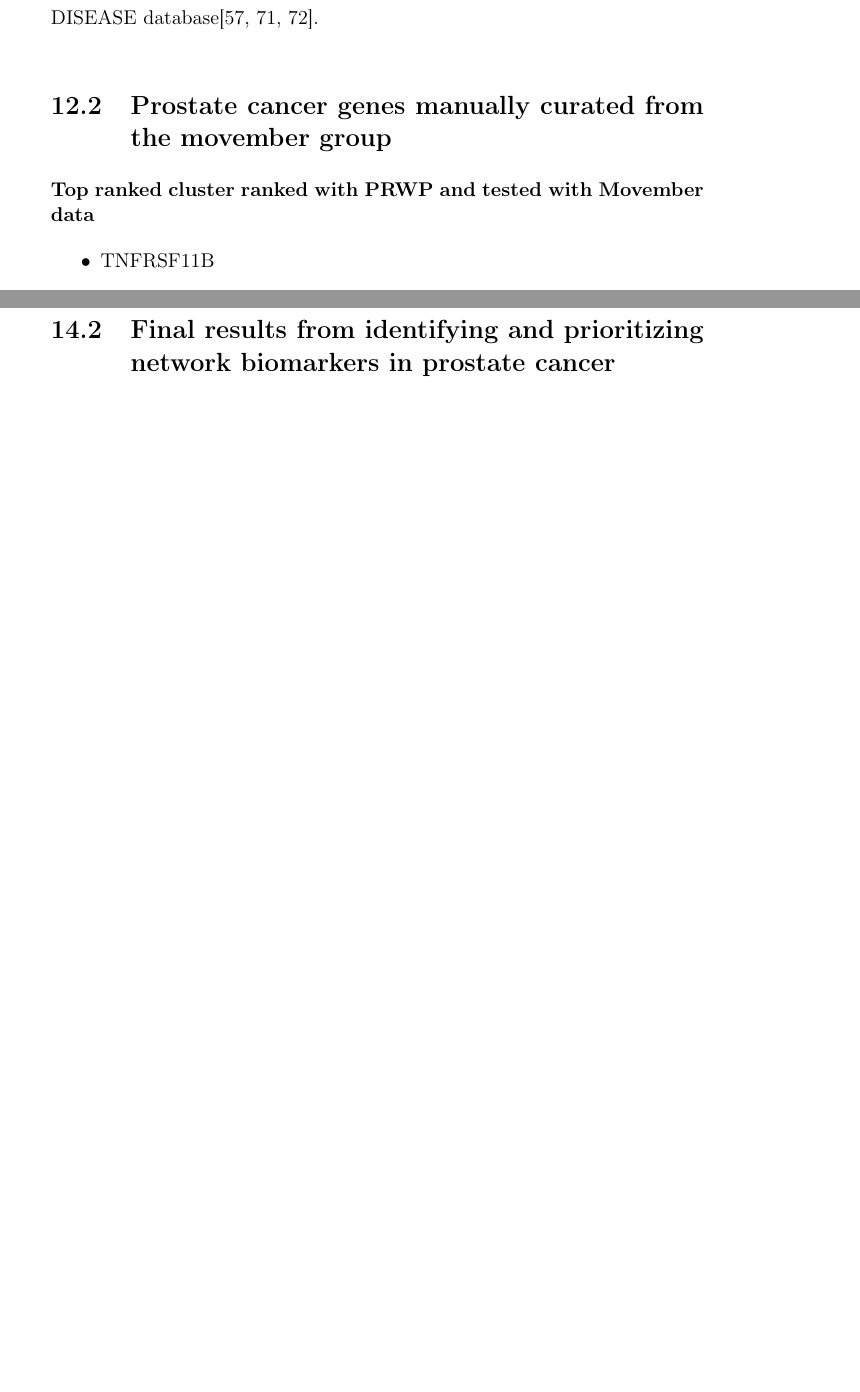
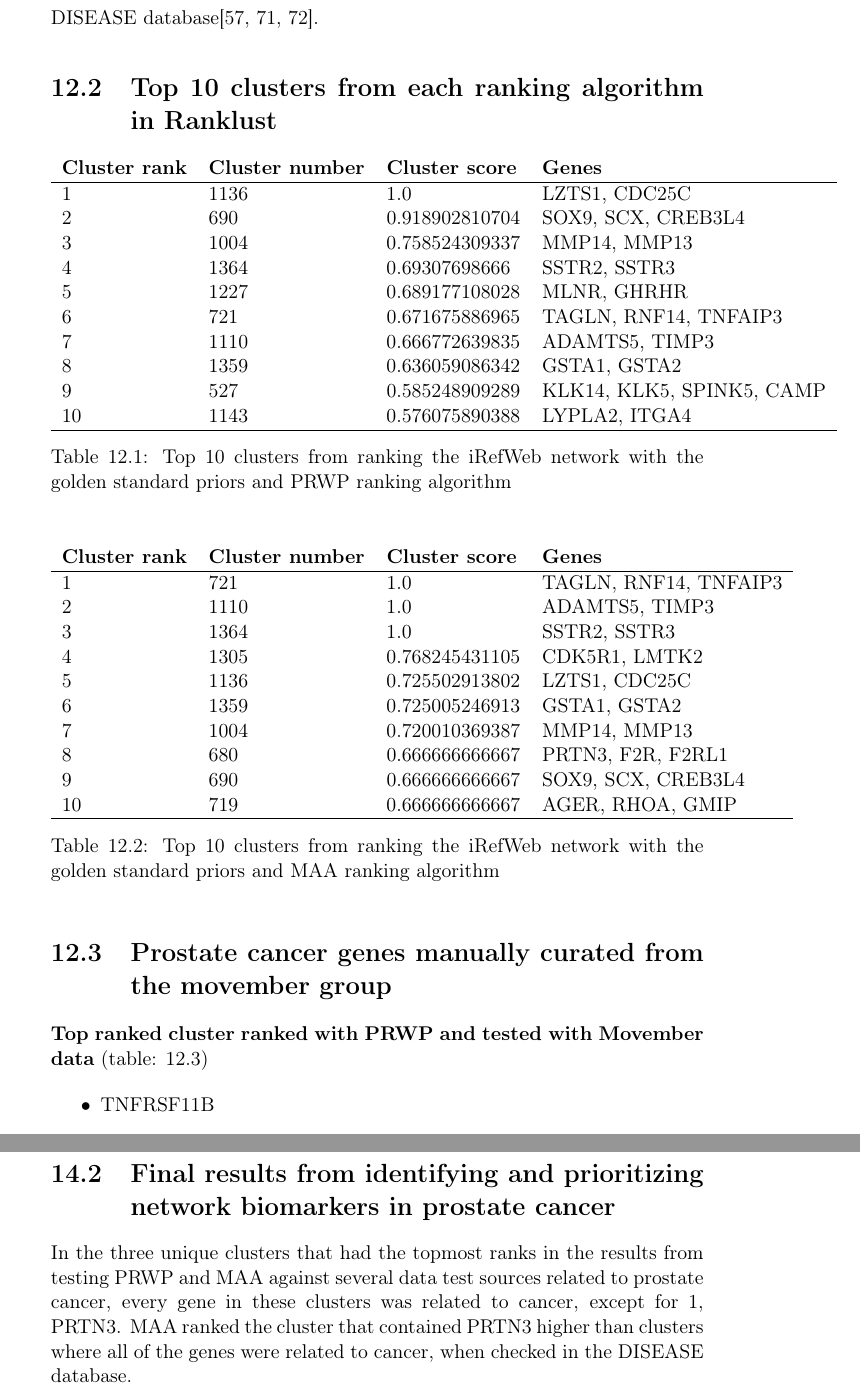
Before and after one commit to henninglh/thesis, a LaTeX thesis (thesis.tex, which reads conclusion.tex, results.tex): two parts of pages 95 and 113 of 121, joined at a grey line, cut so that both start at the same text, the shorter picture padded with empty space. Compiled offline with pdfLaTeX; a LaTeX package or settings file that is missing is left out.

Commit message:
More nitpicking...

```diff
--- a/conclusion.tex
+++ b/conclusion.tex
@@ -136,3 +136,9 @@ this day, direct queries to a running Neo4J instance has to be done in Cypher,
 and is not possible in GraphML.
 
 \section{Final results from identifying and prioritizing network biomarkers in prostate cancer}
+In the three unique clusters that had the topmost ranks in the results from
+testing \gls{prwp} and \gls{maa} against several data test sources related to
+prostate cancer, every gene in these clusters was related to cancer, except for
+1, PRTN3. \gls{maa} ranked the cluster that contained PRTN3 higher than clusters
+where all of the genes were related to cancer, when checked in the \gls{jensen}
+database.
--- a/results.tex
+++ b/results.tex
@@ -606,6 +606,48 @@ As a comment to each plot, the topmost ranked cluster in each table will be
 analyzed when it comes to each of the genes it contains. The genes will be
 assigned their functional classification according to PANTHERDB and \gls{jensen}
 database\cite{pantherdb,panther,disgenet}.
+
+\section{Top 10 clusters from each ranking algorithm in Ranklust}
+\begin{table}[H]
+    \begin{tabular}{l l l l}
+        \textbf{Cluster rank} & \textbf{Cluster number} & \textbf{Cluster score} & \textbf{Genes} \\
+        \hline
+        1 & 1136	& 1.0	& LZTS1, CDC25C \\
+        2 & 690	& 0.918902810704	& SOX9, SCX, CREB3L4 \\
+        3 & 1004	& 0.758524309337	& MMP14, MMP13 \\
+        4 & 1364	& 0.69307698666	& SSTR2, SSTR3 \\
+        5 & 1227	& 0.689177108028	& MLNR, GHRHR \\
+        6 & 721	& 0.671675886965	& TAGLN, RNF14, TNFAIP3 \\
+        7 & 1110	& 0.666772639835	& ADAMTS5, TIMP3 \\
+        8 & 1359	& 0.636059086342	& GSTA1, GSTA2 \\
+        9 & 527	& 0.585248909289	& KLK14, KLK5, SPINK5, CAMP \\
+        10 & 1143	& 0.576075890388	& LYPLA2, ITGA4 \\
+        \hline
+    \end{tabular}
+    \caption{Top 10 clusters from ranking the iRefWeb network with the golden
+    standard priors and PRWP ranking algorithm}
+    \label{tab:top10-prwp}
+\end{table}
+\begin{table}[H]
+    \begin{tabular}{l l l l}
+        \textbf{Cluster rank} & \textbf{Cluster number} & \textbf{Cluster score} & \textbf{Genes} \\
+        \hline
+        1 & 721	& 1.0	& TAGLN, RNF14, TNFAIP3 \\
+        2 & 1110	& 1.0	& ADAMTS5, TIMP3 \\
+        3 & 1364	& 1.0	& SSTR2, SSTR3 \\
+        4 & 1305	& 0.768245431105	& CDK5R1, LMTK2 \\
+        5 & 1136	& 0.725502913802	& LZTS1, CDC25C \\
+        6 & 1359	& 0.725005246913	& GSTA1, GSTA2 \\
+        7 & 1004	& 0.720010369387	& MMP14, MMP13 \\
+        8 & 680	& 0.666666666667	& PRTN3, F2R, F2RL1 \\
+        9 & 690	& 0.666666666667	& SOX9, SCX, CREB3L4 \\
+        10 & 719	& 0.666666666667	& AGER, RHOA, GMIP \\
+        \hline
+    \end{tabular}
+    \caption{Top 10 clusters from ranking the iRefWeb network with the golden
+    standard priors and MAA ranking algorithm}
+    \label{tab:top10-maa}
+\end{table}
 
 \section{Prostate cancer genes manually curated from the movember group}
 \begin{sidewaystable}
@@ -644,6 +686,7 @@ database\cite{pantherdb,panther,disgenet}.
 \end{sidewaystable}
 
 \textbf{Top ranked cluster ranked with PRWP and tested with Movember data}
+(table: \ref{tab:prwp-movember})
 
 \begin{itemize}
     \item TNFRSF11B
```
Also changed, not shown: thesis.pdf, conclusion.tex (10 more changed lines), results.tex (11 more changed lines).
